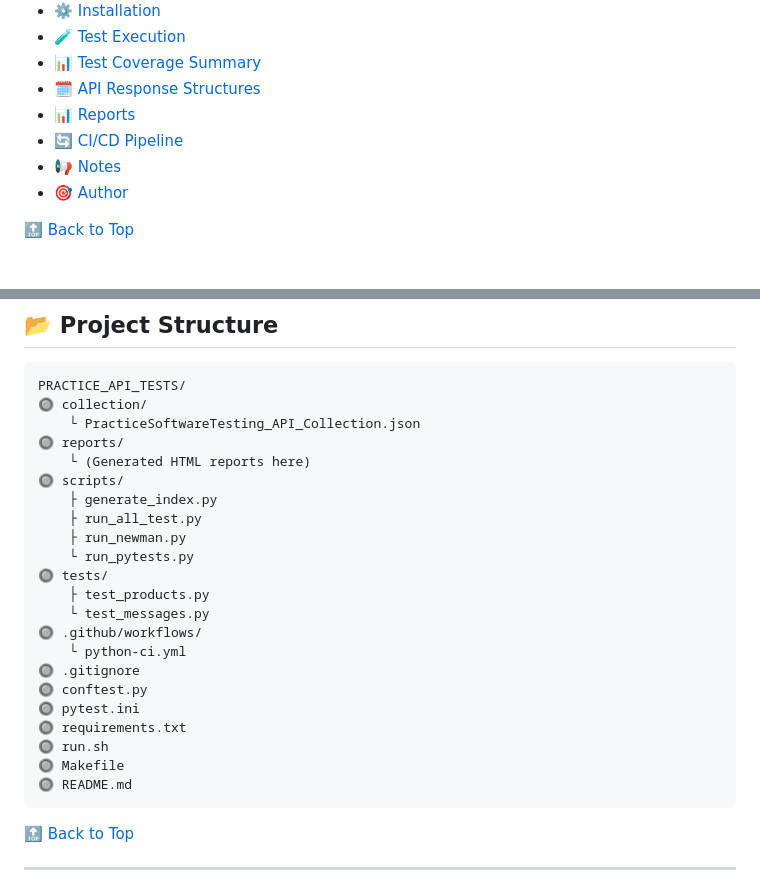
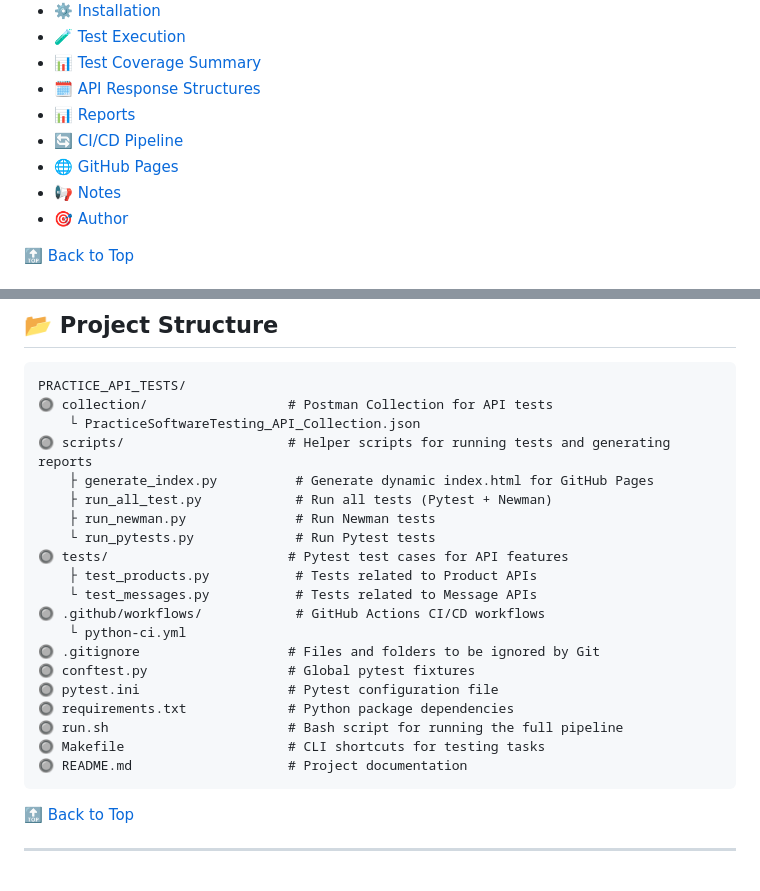
Before and after one commit to hank716/practice_api_tests, a Markdown page: README.md, 2 parts joined by grey strips. Drawn GitHub-style.

````diff
--- a/README.md
+++ b/README.md
@@ -19,6 +19,7 @@
 - [🗓️ API Response Structures](#-api-response-structures)
 - [📊 Reports](#-reports)
 - [🔄 CI/CD Pipeline](#-cicd-pipeline)
+- [🌐 GitHub Pages](#-github-pages---auto-publish-test-reports)
 - [📢 Notes](#-notes)
 - [🎯 Author](#-author)
 
@@ -44,27 +45,25 @@
 
 ```
 PRACTICE_API_TESTS/
-🔘 collection/
+🔘 collection/                  # Postman Collection for API tests
     └️ PracticeSoftwareTesting_API_Collection.json
-🔘 reports/
-    └️ (Generated HTML reports here)
-🔘 scripts/
-    ├️ generate_index.py
-    ├️ run_all_test.py
-    ├️ run_newman.py
-    └️ run_pytests.py
-🔘 tests/
-    ├️ test_products.py
-    └️ test_messages.py
-🔘 .github/workflows/
+🔘 scripts/                     # Helper scripts for running tests and generating reports
+    ├️ generate_index.py          # Generate dynamic index.html for GitHub Pages
+    ├️ run_all_test.py            # Run all tests (Pytest + Newman)
+    ├️ run_newman.py              # Run Newman tests
+    └️ run_pytests.py             # Run Pytest tests
+🔘 tests/                       # Pytest test cases for API features
+    ├️ test_products.py           # Tests related to Product APIs
+    └️ test_messages.py           # Tests related to Message APIs
+🔘 .github/workflows/            # GitHub Actions CI/CD workflows
     └️ python-ci.yml
-🔘 .gitignore
-🔘 conftest.py
-🔘 pytest.ini
-🔘 requirements.txt
-🔘 run.sh
-🔘 Makefile
-🔘 README.md
+🔘 .gitignore                   # Files and folders to be ignored by Git
+🔘 conftest.py                  # Global pytest fixtures
+🔘 pytest.ini                   # Pytest configuration file
+🔘 requirements.txt             # Python package dependencies
+🔘 run.sh                       # Bash script for running the full pipeline
+🔘 Makefile                     # CLI shortcuts for testing tasks
+🔘 README.md                    # Project documentation
 ```
 
 [🔝 Back to Top](#-practice-api-testing-framework)
````
